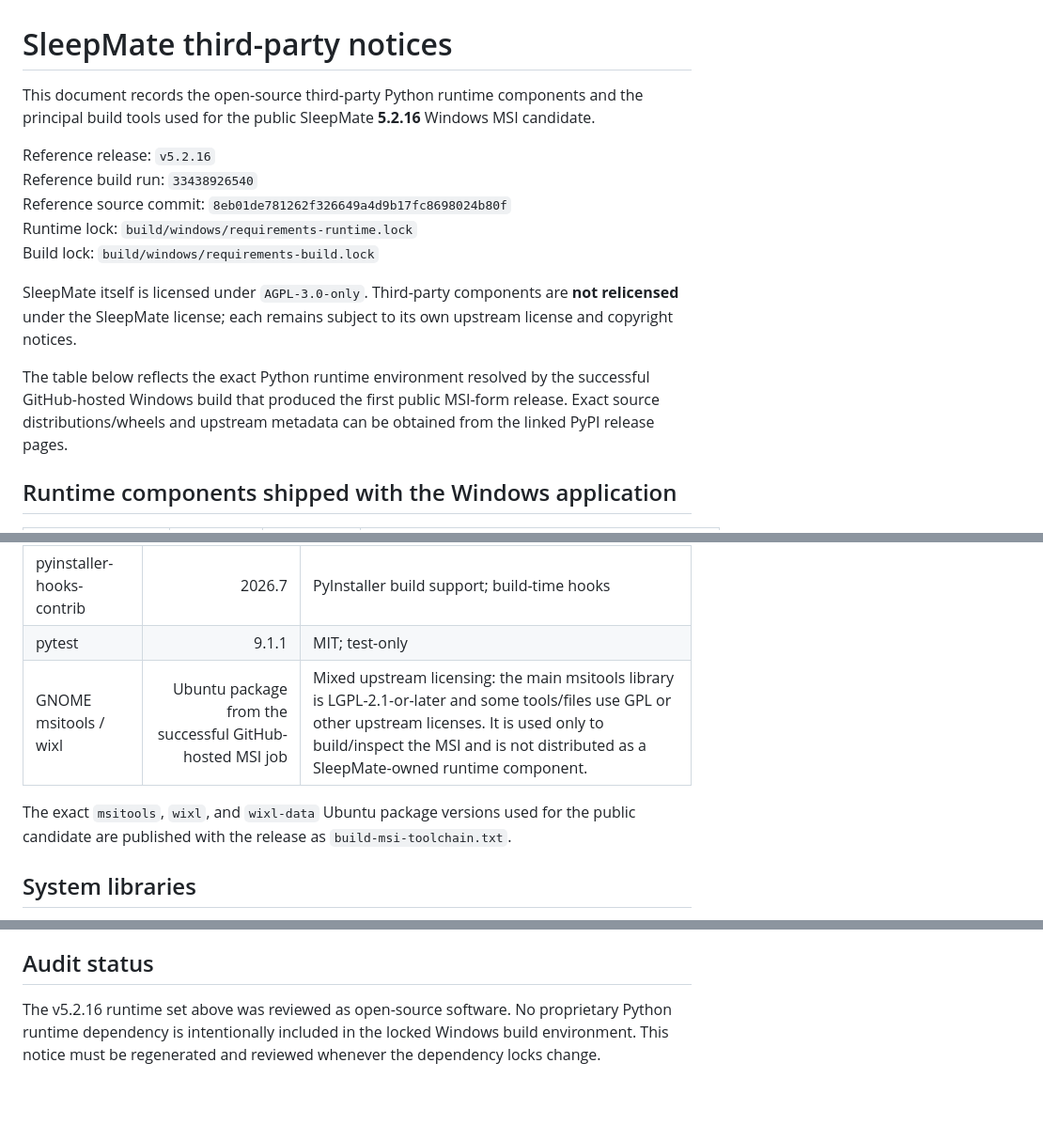
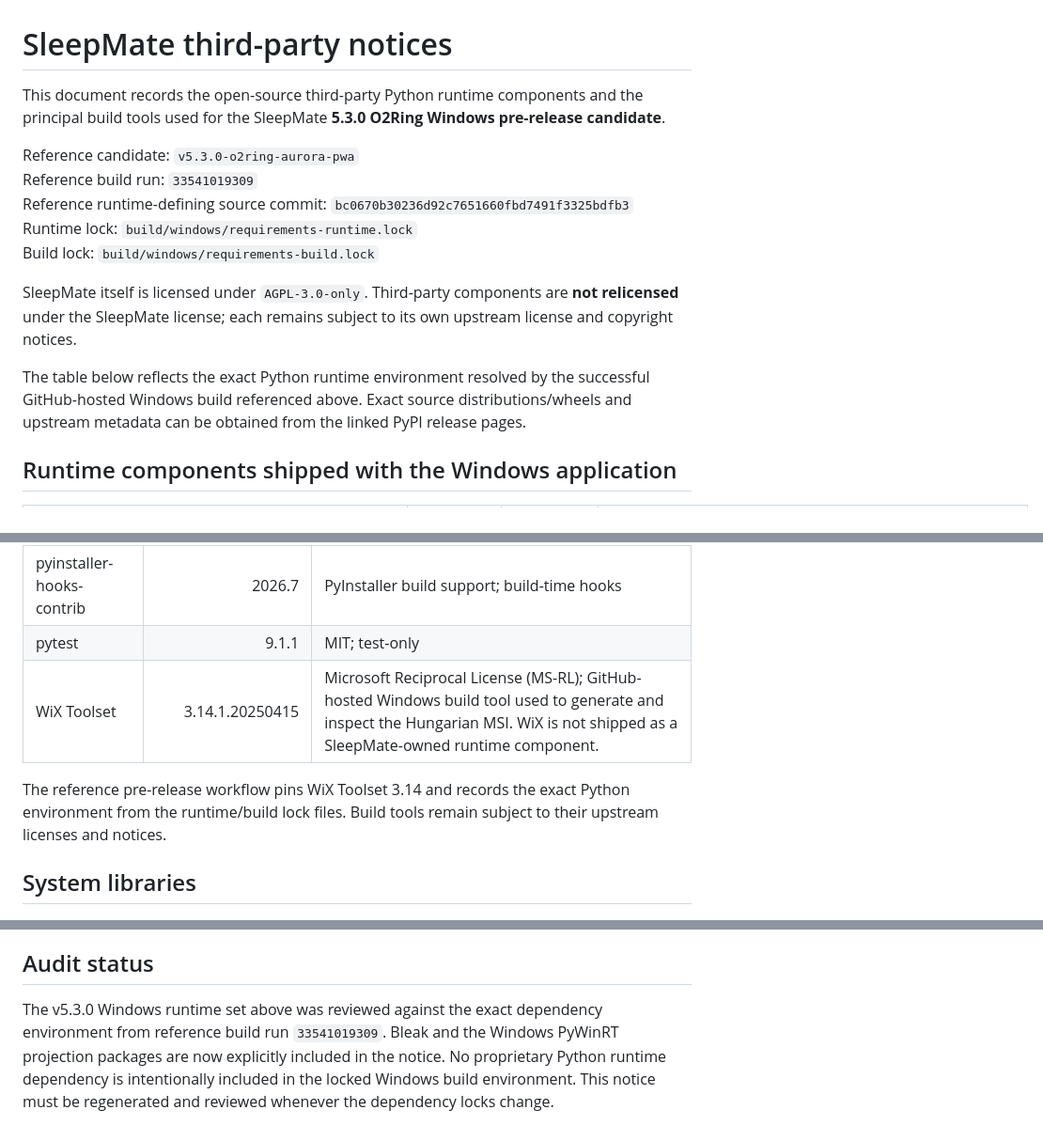
Before and after one commit to BenWyxell/SleepMate-Public, a Markdown page: THIRD_PARTY_NOTICES.md, 3 parts joined by grey strips. Shown at 94% size. GitHub-like rendering; blank space fills up the shorter version.

```diff
--- a/THIRD_PARTY_NOTICES.md
+++ b/THIRD_PARTY_NOTICES.md
@@ -1,16 +1,16 @@
 # SleepMate third-party notices
 
-This document records the open-source third-party Python runtime components and the principal build tools used for the public SleepMate **5.2.16** Windows MSI candidate.
+This document records the open-source third-party Python runtime components and the principal build tools used for the SleepMate **5.3.0 O2Ring Windows pre-release candidate**.
 
-Reference release: `v5.2.16`
-Reference build run: `33438926540`
-Reference source commit: `8eb01de781262f326649a4d9b17fc8698024b80f`
+Reference candidate: `v5.3.0-o2ring-aurora-pwa`
+Reference build run: `33541019309`
+Reference runtime-defining source commit: `bc0670b30236d92c7651660fbd7491f3325bdfb3`
 Runtime lock: `build/windows/requirements-runtime.lock`
 Build lock: `build/windows/requirements-build.lock`
 
 SleepMate itself is licensed under `AGPL-3.0-only`. Third-party components are **not relicensed** under the SleepMate license; each remains subject to its own upstream license and copyright notices.
 
-The table below reflects the exact Python runtime environment resolved by the successful GitHub-hosted Windows build that produced the first public MSI-form release. Exact source distributions/wheels and upstream metadata can be obtained from the linked PyPI release pages.
+The table below reflects the exact Python runtime environment resolved by the successful GitHub-hosted Windows build referenced above. Exact source distributions/wheels and upstream metadata can be obtained from the linked PyPI release pages.
 
 ## Runtime components shipped with the Windows application
 
@@ -71,9 +87,9 @@ The following tools participate in producing or testing the Windows release but
 | PyInstaller | 6.22.2 | GPL-2.0 with the official PyInstaller bootloader exception; selected upstream files are Apache-2.0. PyInstaller explicitly permits distribution of bundles generated from application source, subject to dependency licenses. |
 | pyinstaller-hooks-contrib | 2026.7 | PyInstaller build support; build-time hooks |
 | pytest | 9.1.1 | MIT; test-only |
-| GNOME msitools / wixl | Ubuntu package from the successful GitHub-hosted MSI job | Mixed upstream licensing: the main msitools library is LGPL-2.1-or-later and some tools/files use GPL or other upstream licenses. It is used only to build/inspect the MSI and is not distributed as a SleepMate-owned runtime component. |
+| WiX Toolset | 3.14.1.20250415 | Microsoft Reciprocal License (MS-RL); GitHub-hosted Windows build tool used to generate and inspect the Hungarian MSI. WiX is not shipped as a SleepMate-owned runtime component. |
 
-The exact `msitools`, `wixl`, and `wixl-data` Ubuntu package versions used for the public candidate are published with the release as `build-msi-toolchain.txt`.
+The reference pre-release workflow pins WiX Toolset 3.14 and records the exact Python environment from the runtime/build lock files. Build tools remain subject to their upstream licenses and notices.
 
 ## System libraries
 
@@ -93,4 +109,4 @@ Third-party names and trademarks belong to their respective owners. Inclusion in
 
 ## Audit status
 
-The v5.2.16 runtime set above was reviewed as open-source software. No proprietary Python runtime dependency is intentionally included in the locked Windows build environment. This notice must be regenerated and reviewed whenever the dependency locks change.
+The v5.3.0 Windows runtime set above was reviewed against the exact dependency environment from reference build run `33541019309`. Bleak and the Windows PyWinRT projection packages are now explicitly included in the notice. No proprietary Python runtime dependency is intentionally included in the locked Windows build environment. This notice must be regenerated and reviewed whenever the dependency locks change.
```
Also changed, not shown: other parts of THIRD_PARTY_NOTICES.md (+18 -2 lines).
